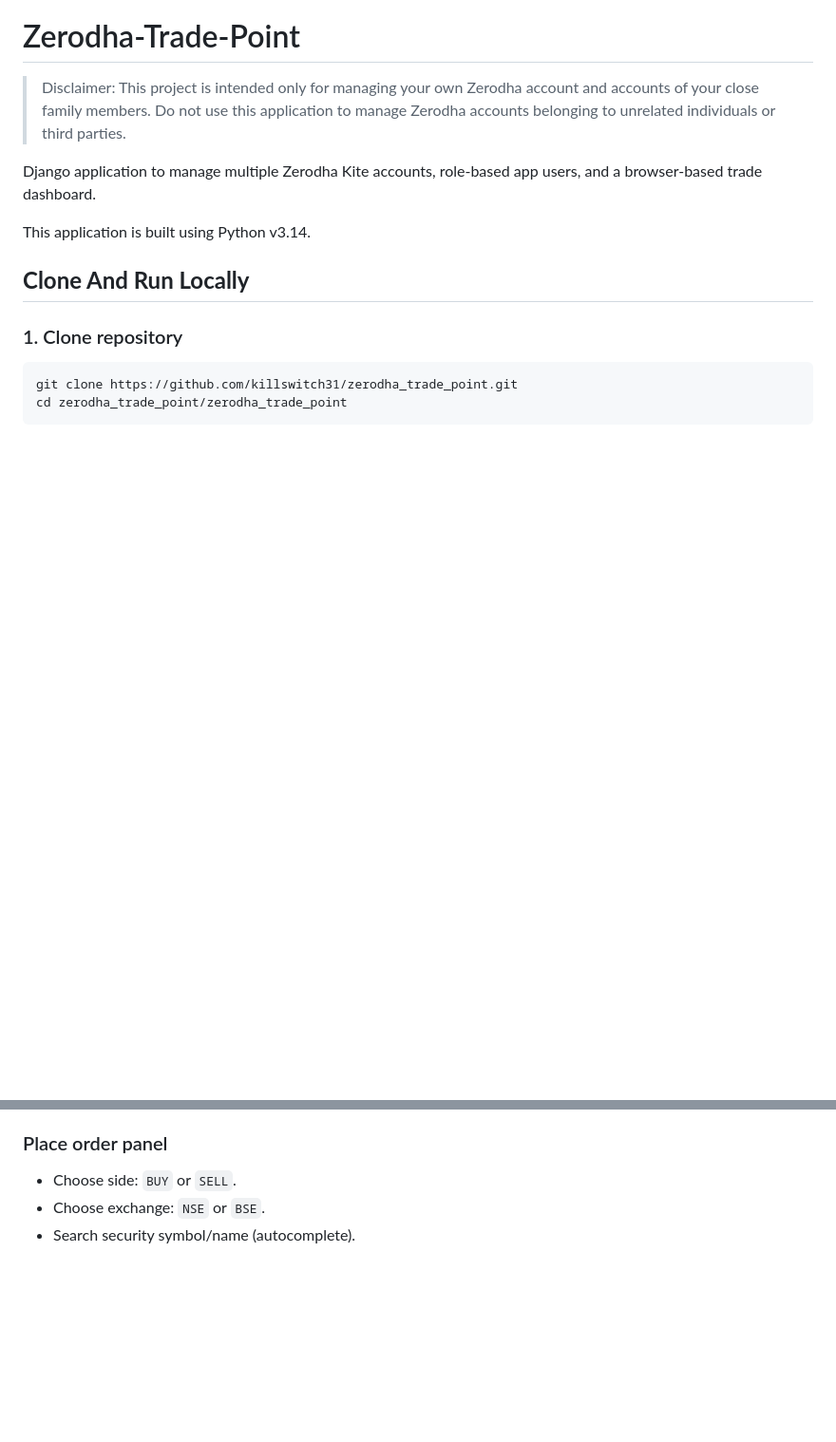
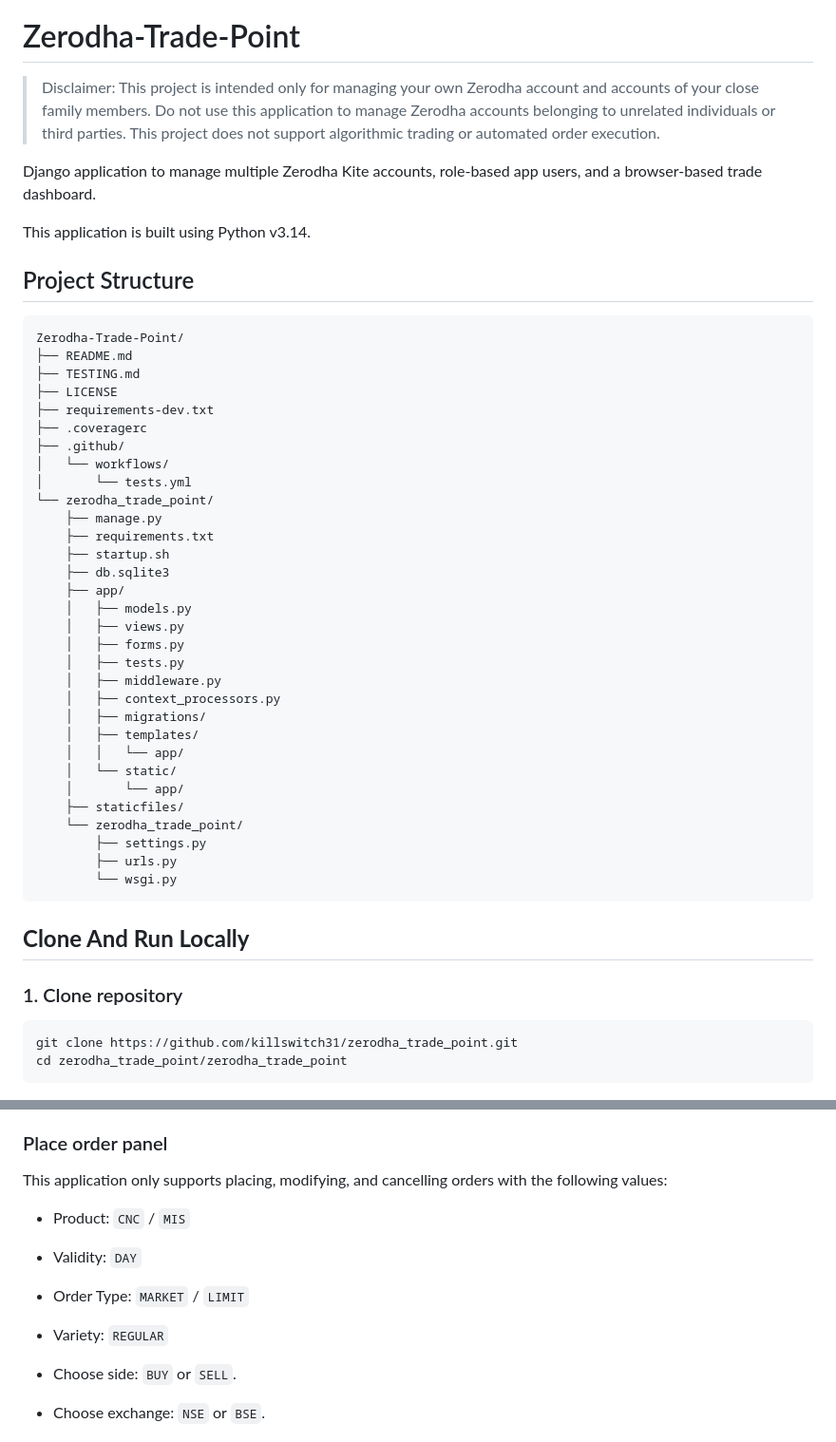
Before and after one commit to killswitch31/zerodha-trade-point, a Markdown page: README.md, 2 parts joined by grey strips. Shown at 95% size. Drawn GitHub-style; blank space fills up the shorter version.

Commit message:
Update README with project structure and order support constraints

````diff
--- a/README.md
+++ b/README.md
@@ -2,10 +2,47 @@
 
 > Disclaimer:
 > This project is intended only for managing your own Zerodha account and accounts of your close family members. Do not use this application to manage Zerodha accounts belonging to unrelated individuals or third parties.
+> This project does not support algorithmic trading or automated order execution.
 
 Django application to manage multiple Zerodha Kite accounts, role-based app users, and a browser-based trade dashboard.
 
 This application is built using Python v3.14.
+
+## Project Structure
+
+```text
+Zerodha-Trade-Point/
+├── README.md
+├── TESTING.md
+├── LICENSE
+├── requirements-dev.txt
+├── .coveragerc
+├── .github/
+│   └── workflows/
+│       └── tests.yml
+└── zerodha_trade_point/
+	├── manage.py
+	├── requirements.txt
+	├── startup.sh
+	├── db.sqlite3
+	├── app/
+	│   ├── models.py
+	│   ├── views.py
+	│   ├── forms.py
+	│   ├── tests.py
+	│   ├── middleware.py
+	│   ├── context_processors.py
+	│   ├── migrations/
+	│   ├── templates/
+	│   │   └── app/
+	│   └── static/
+	│       └── app/
+	├── staticfiles/
+	└── zerodha_trade_point/
+		├── settings.py
+		├── urls.py
+		└── wsgi.py
+```
 
 ## **Clone And Run Locally**
 
@@ -401,6 +438,13 @@ Redirect URL to configure in Zerodha app is shown on this page and can be copied
 
 ### Place order panel
 
+This application only supports placing, modifying, and cancelling orders with the following values:
+
+- Product: `CNC` / `MIS`
+- Validity: `DAY`
+- Order Type: `MARKET` / `LIMIT`
+- Variety: `REGULAR`
+
 - Choose side: `BUY` or `SELL`.
 - Choose exchange: `NSE` or `BSE`.
 - Search security symbol/name (autocomplete).
````
